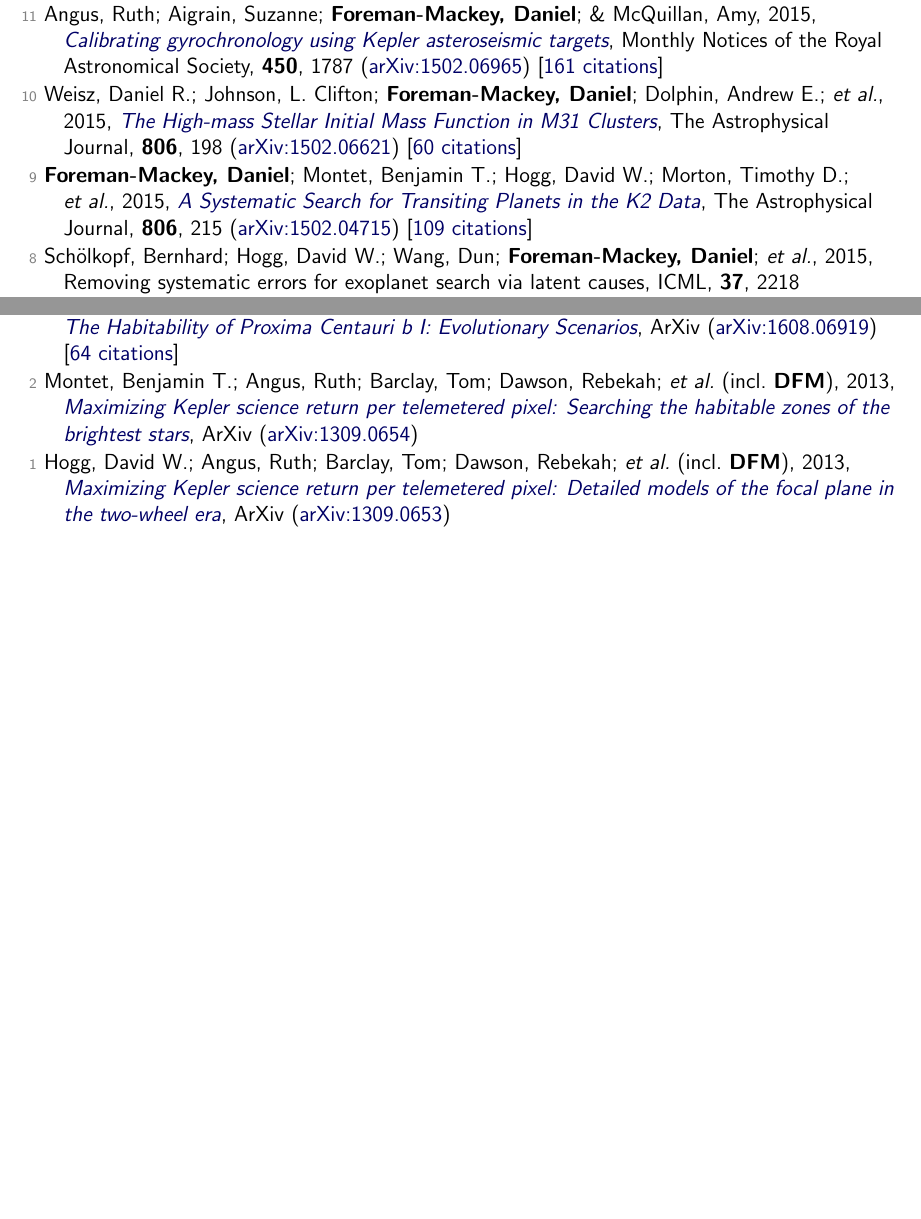
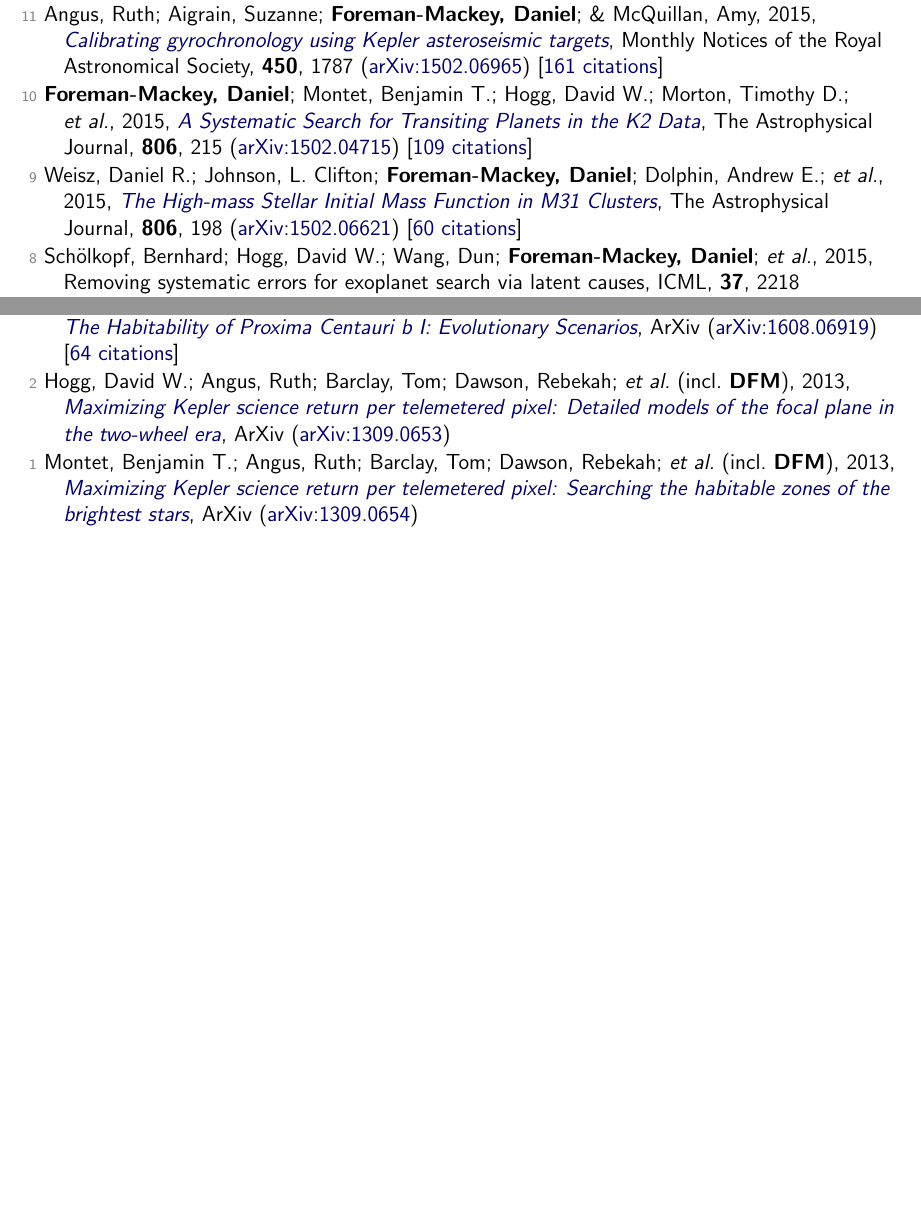
Before and after one commit to dfm/cv, a LaTeX document (tex/pubs.tex, which reads tex/pubs_ref.tex, tex/pubs_unref.tex): two parts of pages 7 and 9 of 9, joined at a grey line, cut so that both start at the same text. Compiled offline with pdfLaTeX.

Commit message:
updating data

```diff
--- a/tex/pubs_ref.tex
+++ b/tex/pubs_ref.tex
@@ -180,9 +180,9 @@
 
 \item[{\color{numcolor}\scriptsize11}] Angus, Ruth; Aigrain, Suzanne; \textbf{Foreman-Mackey, Daniel}; \& McQuillan, Amy, 2015, \doi{10.1093/mnras/stv423}{Calibrating gyrochronology using Kepler asteroseismic targets}, Monthly Notices of the Royal Astronomical Society, \textbf{450}, 1787 (\arxiv{1502.06965}) [\href{https://ui.adsabs.harvard.edu/abs/2015MNRAS.450.1787A}{161 citations}]
 
-\item[{\color{numcolor}\scriptsize10}] Weisz, Daniel R.; Johnson, L. Clifton; \textbf{Foreman-Mackey, Daniel}; Dolphin, Andrew E.; \etal, 2015, \doi{10.1088/0004-637X/806/2/198}{The High-mass Stellar Initial Mass Function in M31 Clusters}, The Astrophysical Journal, \textbf{806}, 198 (\arxiv{1502.06621}) [\href{https://ui.adsabs.harvard.edu/abs/2015ApJ...806..198W}{60 citations}]
+\item[{\color{numcolor}\scriptsize10}] \textbf{Foreman-Mackey, Daniel}; Montet, Benjamin T.; Hogg, David W.; Morton, Timothy D.; \etal, 2015, \doi{10.1088/0004-637X/806/2/215}{A Systematic Search for Transiting Planets in the K2 Data}, The Astrophysical Journal, \textbf{806}, 215 (\arxiv{1502.04715}) [\href{https://ui.adsabs.harvard.edu/abs/2015ApJ...806..215F}{109 citations}]
 
-\item[{\color{numcolor}\scriptsize9}] \textbf{Foreman-Mackey, Daniel}; Montet, Benjamin T.; Hogg, David W.; Morton, Timothy D.; \etal, 2015, \doi{10.1088/0004-637X/806/2/215}{A Systematic Search for Transiting Planets in the K2 Data}, The Astrophysical Journal, \textbf{806}, 215 (\arxiv{1502.04715}) [\href{https://ui.adsabs.harvard.edu/abs/2015ApJ...806..215F}{109 citations}]
+\item[{\color{numcolor}\scriptsize9}] Weisz, Daniel R.; Johnson, L. Clifton; \textbf{Foreman-Mackey, Daniel}; Dolphin, Andrew E.; \etal, 2015, \doi{10.1088/0004-637X/806/2/198}{The High-mass Stellar Initial Mass Function in M31 Clusters}, The Astrophysical Journal, \textbf{806}, 198 (\arxiv{1502.06621}) [\href{https://ui.adsabs.harvard.edu/abs/2015ApJ...806..198W}{60 citations}]
 
 \item[{\color{numcolor}\scriptsize8}] Sch{\"o}lkopf, Bernhard; Hogg, David W.; Wang, Dun; \textbf{Foreman-Mackey, Daniel}; \etal, 2015, Removing systematic errors for exoplanet search via latent causes, ICML, \textbf{37}, 2218 (\arxiv{1505.03036}) [\href{https://scholar.google.com/scholar?cites=11768165421845046384}{11 citations}]
 
--- a/tex/pubs_unref.tex
+++ b/tex/pubs_unref.tex
@@ -22,6 +22,6 @@
 
 \item[{\color{numcolor}\scriptsize3}] Barnes, Rory; Deitrick, Russell; Luger, Rodrigo; Driscoll, Peter E.; \etal\ (incl.\ \textbf{DFM}), 2016, \doi{10.48550/arXiv.1608.06919}{The Habitability of Proxima Centauri b I: Evolutionary Scenarios}, ArXiv (\arxiv{1608.06919}) [\href{https://ui.adsabs.harvard.edu/abs/2016arXiv160806919B}{64 citations}]
 
-\item[{\color{numcolor}\scriptsize2}] Montet, Benjamin T.; Angus, Ruth; Barclay, Tom; Dawson, Rebekah; \etal\ (incl.\ \textbf{DFM}), 2013, \doi{10.48550/arXiv.1309.0654}{Maximizing Kepler science return per telemetered pixel: Searching the habitable zones of the brightest stars}, ArXiv (\arxiv{1309.0654})
+\item[{\color{numcolor}\scriptsize2}] Hogg, David W.; Angus, Ruth; Barclay, Tom; Dawson, Rebekah; \etal\ (incl.\ \textbf{DFM}), 2013, \doi{10.48550/arXiv.1309.0653}{Maximizing Kepler science return per telemetered pixel: Detailed models of the focal plane in the two-wheel era}, ArXiv (\arxiv{1309.0653})
 
-\item[{\color{numcolor}\scriptsize1}] Hogg, David W.; Angus, Ruth; Barclay, Tom; Dawson, Rebekah; \etal\ (incl.\ \textbf{DFM}), 2013, \doi{10.48550/arXiv.1309.0653}{Maximizing Kepler science return per telemetered pixel: Detailed models of the focal plane in the two-wheel era}, ArXiv (\arxiv{1309.0653})
+\item[{\color{numcolor}\scriptsize1}] Montet, Benjamin T.; Angus, Ruth; Barclay, Tom; Dawson, Rebekah; \etal\ (incl.\ \textbf{DFM}), 2013, \doi{10.48550/arXiv.1309.0654}{Maximizing Kepler science return per telemetered pixel: Searching the habitable zones of the brightest stars}, ArXiv (\arxiv{1309.0654})
```
Also changed, not shown: tex/pubs_summary.tex (+1 -1 lines), tex/pubs_summary_macros.tex (+1 -1 lines), README.md, 1 other file.
